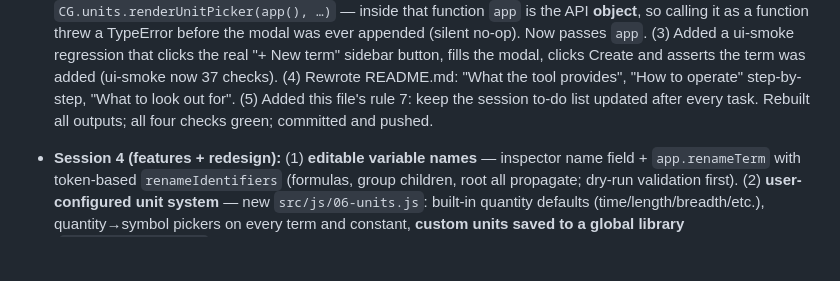
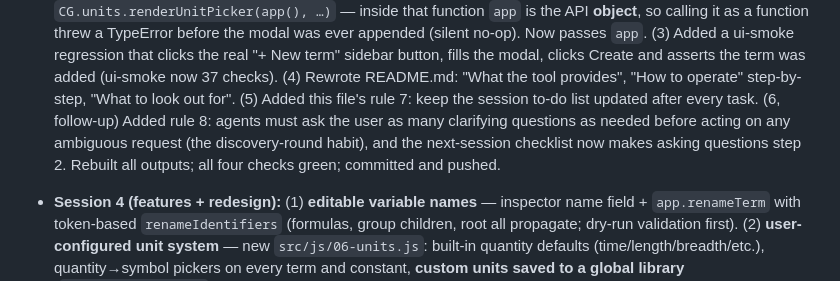
Before and after one commit to ahrar-m/Node-Based-Calculator, a Markdown page: AGENT.md, the part around one of its changes. Rendered like a GitHub page; blank space fills up the shorter version.

```diff
--- a/AGENT.md
+++ b/AGENT.md
@@ -225,6 +233,9 @@ No `npm install` needed for anything.
   Create and asserts the term was added (ui-smoke now 37 checks). (4) Rewrote README.md:
   "What the tool provides", "How to operate" step-by-step, "What to look out for".
   (5) Added this file's rule 7: keep the session to-do list updated after every task.
+  (6, follow-up) Added rule 8: agents must ask the user as many clarifying questions as
+  needed before acting on any ambiguous request (the discovery-round habit), and the
+  next-session checklist now makes asking questions step 2.
   Rebuilt all outputs; all four checks green; committed and pushed.
 
 - **Session 4 (features + redesign):** (1) **editable variable names** — inspector name field +
```
Also changed, not shown: other parts of AGENT.md (+18 -6 lines), inputs/agent-journey.md (+5 -0 lines).
